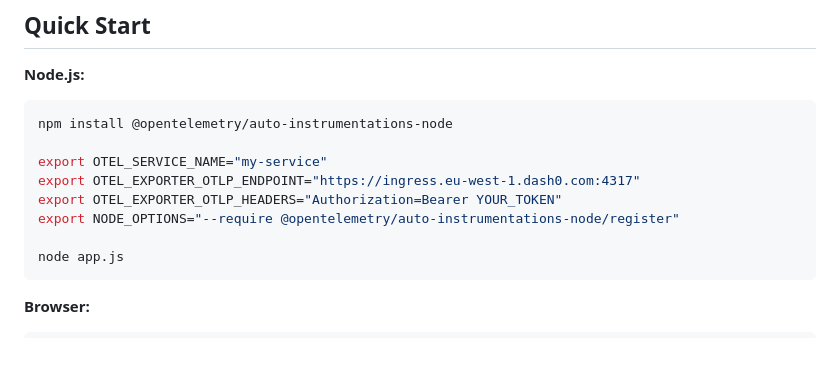
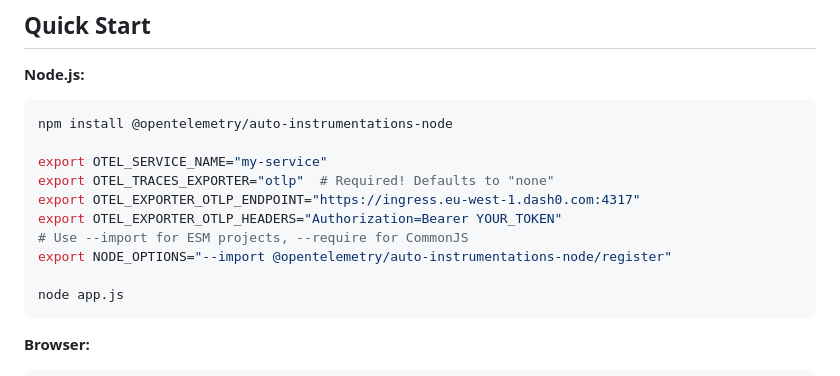
Before and after one commit to dash0hq/agent-skills, a Markdown page: skills/otel-instrumentation/README.md, the part around the change. Rendered like a GitHub page; blank space fills up the shorter version.

Commit message:
feat(nodejs): enhance documentation for OpenTelemetry environment variables and exporters

````diff
--- a/skills/otel-instrumentation/README.md
+++ b/skills/otel-instrumentation/README.md
@@ -70,9 +70,11 @@ tags:
 npm install @opentelemetry/auto-instrumentations-node
 
 export OTEL_SERVICE_NAME="my-service"
+export OTEL_TRACES_EXPORTER="otlp"  # Required! Defaults to "none"
 export OTEL_EXPORTER_OTLP_ENDPOINT="https://ingress.eu-west-1.dash0.com:4317"
 export OTEL_EXPORTER_OTLP_HEADERS="Authorization=Bearer YOUR_TOKEN"
-export NODE_OPTIONS="--require @opentelemetry/auto-instrumentations-node/register"
+# Use --import for ESM projects, --require for CommonJS
+export NODE_OPTIONS="--import @opentelemetry/auto-instrumentations-node/register"
 
 node app.js
 ```
````
Also changed, not shown: 1 other file.
